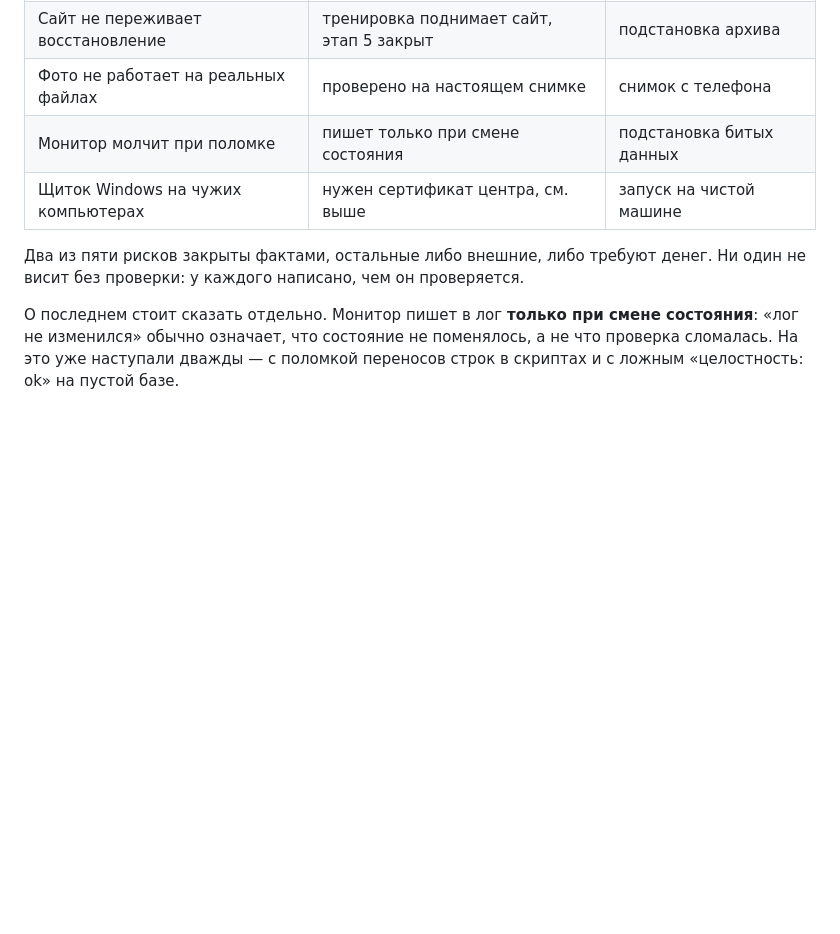
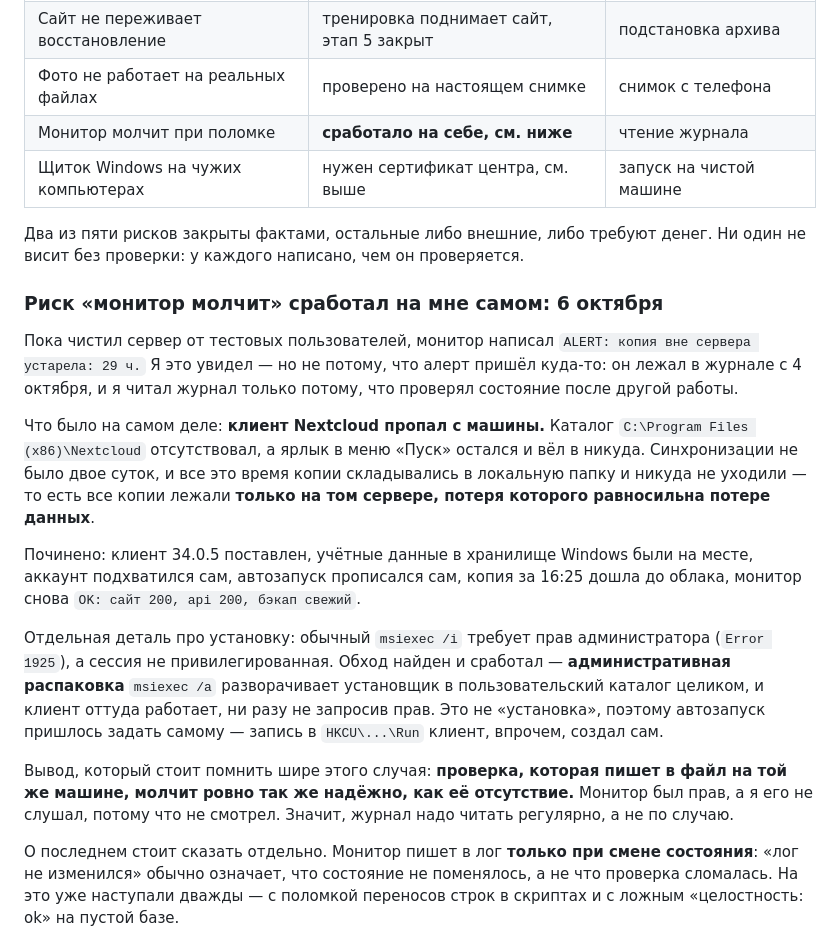
Before and after one commit to ByteMe74/Kladovka, a Markdown page: ROADMAP.md, the part around the change. Drawn GitHub-style; blank space fills up the shorter version.

Commit message:
Note that the off-site backup chain had been silently broken for two days

```diff
--- a/ROADMAP.md
+++ b/ROADMAP.md
@@ -543,12 +543,41 @@ Nextcloud проверена: SHA-256 совпадает, файл открыв
 | Старый ключ не найдётся | переход через кабинет, этап 0 закрыт | подстановка на устройстве |
 | Сайт не переживает восстановление | тренировка поднимает сайт, этап 5 закрыт | подстановка архива |
 | Фото не работает на реальных файлах | проверено на настоящем снимке | снимок с телефона |
-| Монитор молчит при поломке | пишет только при смене состояния | подстановка битых данных |
+| Монитор молчит при поломке | **сработало на себе, см. ниже** | чтение журнала |
 | Щиток Windows на чужих компьютерах | нужен сертификат центра, см. выше | запуск на чистой машине |
 
 Два из пяти рисков закрыты фактами, остальные либо внешние, либо требуют денег.
 Ни один не висит без проверки: у каждого написано, чем он проверяется.
 
+### Риск «монитор молчит» сработал на мне самом: 6 октября
+
+Пока чистил сервер от тестовых пользователей, монитор написал
+`ALERT: копия вне сервера устарела: 29 ч.` Я это увидел — но не потому, что
+алерт пришёл куда-то: он лежал в журнале с 4 октября, и я читал журнал только
+потому, что проверял состояние после другой работы.
+
+Что было на самом деле: **клиент Nextcloud пропал с машины.** Каталог
+`C:\Program Files (x86)\Nextcloud` отсутствовал, а ярлык в меню «Пуск» остался и
+вёл в никуда. Синхронизации не было двое суток, и все это время копии
+складывались в локальную папку и никуда не уходили — то есть все копии лежали
+**только на том сервере, потеря которого равносильна потере данных**.
+
+Починено: клиент 34.0.5 поставлен, учётные данные в хранилище Windows были на
+месте, аккаунт подхватился сам, автозапуск прописался сам, копия за 16:25
+дошла до облака, монитор снова `OK: сайт 200, api 200, бэкап свежий`.
+
+Отдельная деталь про установку: обычный `msiexec /i` требует прав администратора
+(`Error 1925`), а сессия не привилегированная. Обход найден и сработал —
+**административная распаковка** `msiexec /a` разворачивает установщик в
+пользовательский каталог целиком, и клиент оттуда работает, ни разу не запросив
+прав. Это не «установка», поэтому автозапуск пришлось задать самому — запись в
+`HKCU\...\Run` клиент, впрочем, создал сам.
+
+Вывод, который стоит помнить шире этого случая: **проверка, которая пишет в
+файл на той же машине, молчит ровно так же надёжно, как её отсутствие.** Монитор
+был прав, а я его не слушал, потому что не смотрел. Значит, журнал надо читать
+регулярно, а не по случаю.
+
 О последнем стоит сказать отдельно. Монитор пишет в лог **только при смене
 состояния**: «лог не изменился» обычно означает, что состояние не поменялось,
 а не что проверка сломалась. На это уже наступали дважды — с поломкой
```
